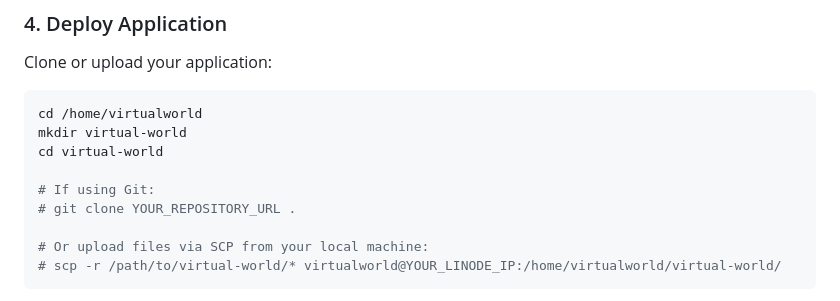
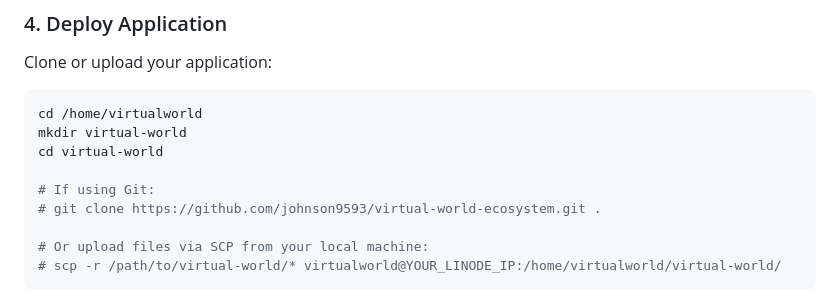
Before and after one commit to johnson9593/virtual-world-ecosystem, a Markdown page: docs/LINODE_DEPLOYMENT.md, the part around the change. Rendered like a GitHub page.

```diff
--- a/docs/LINODE_DEPLOYMENT.md
+++ b/docs/LINODE_DEPLOYMENT.md
@@ -80,7 +80,7 @@ mkdir virtual-world
 cd virtual-world
 
 # If using Git:
-# git clone YOUR_REPOSITORY_URL .
+# git clone https://github.com/johnson9593/virtual-world-ecosystem.git .
 
 # Or upload files via SCP from your local machine:
 # scp -r /path/to/virtual-world/* virtualworld@YOUR_LINODE_IP:/home/virtualworld/virtual-world/
```
